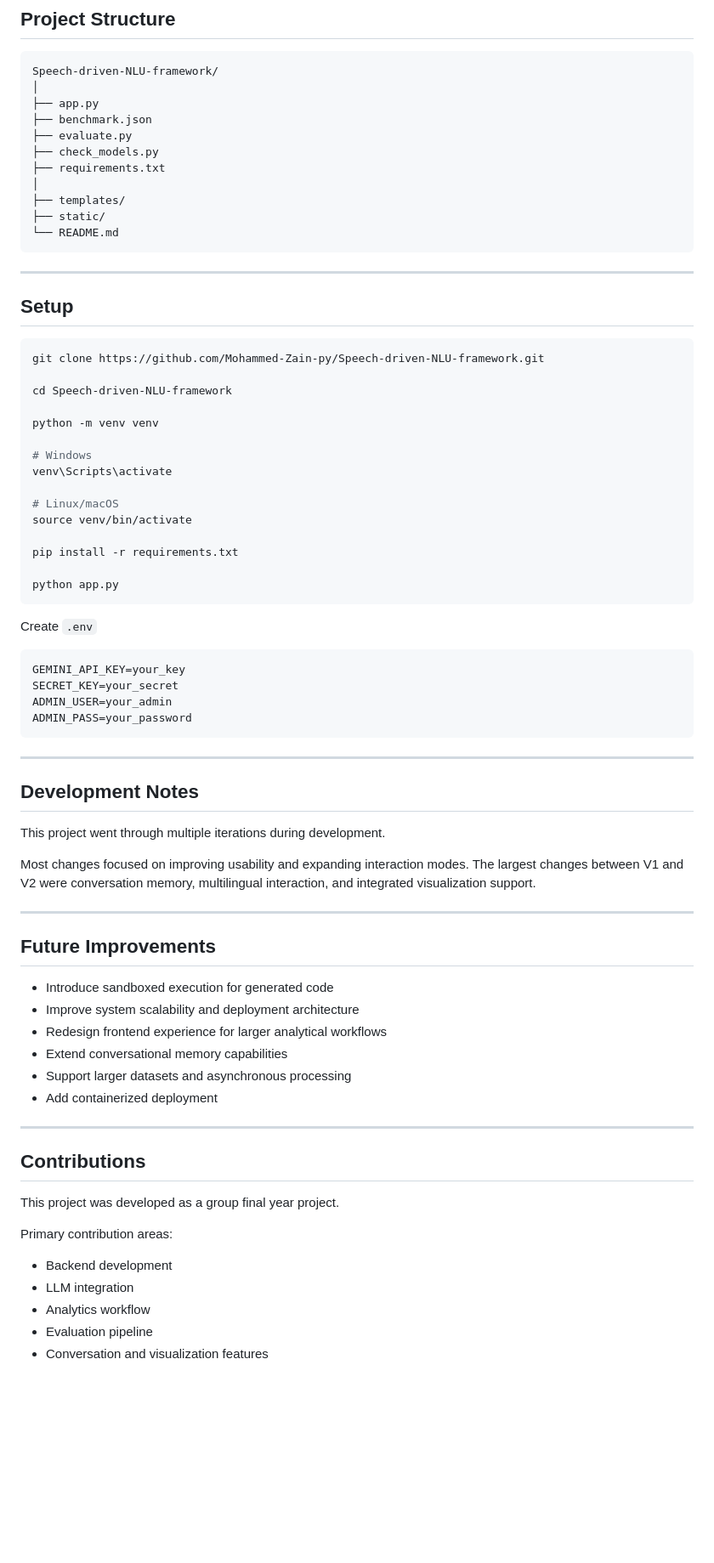
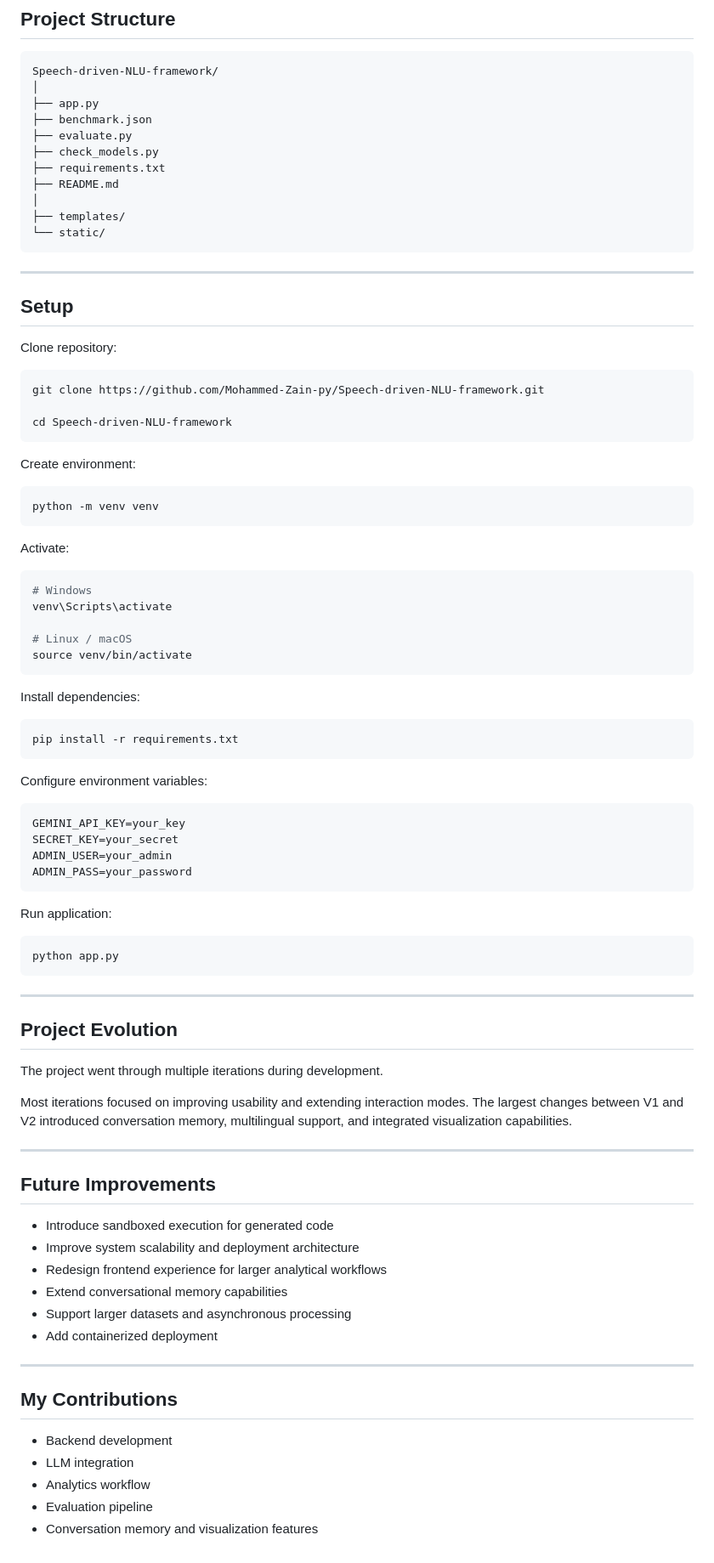
Before and after one commit to Mohammed-Zain-py/Speech-driven-NLU-framework, a Markdown page: README.md, the part around one of its changes. Shown at 85% size. Drawn GitHub-style; blank space fills up the shorter version.

Commit message:
refined project documentation

````diff
--- a/README.md
+++ b/README.md
@@ -85,35 +85,47 @@ Speech-driven-NLU-framework/
 ├── evaluate.py
 ├── check_models.py
 ├── requirements.txt
+├── README.md
 │
 ├── templates/
-├── static/
-└── README.md
+└── static/
 ```
 
 ---
 
 ## Setup
 
+Clone repository:
+
 ```bash
 git clone https://github.com/Mohammed-Zain-py/Speech-driven-NLU-framework.git
 
 cd Speech-driven-NLU-framework
+```
 
+Create environment:
+
+```bash
 python -m venv venv
+```
 
+Activate:
+
+```bash
 # Windows
 venv\Scripts\activate
 
-# Linux/macOS
+# Linux / macOS
 source venv/bin/activate
-
-pip install -r requirements.txt
-
-python app.py
 ```
 
-Create `.env`
+Install dependencies:
+
+```bash
+pip install -r requirements.txt
+```
+
+Configure environment variables:
 
 ```env
 GEMINI_API_KEY=your_key
@@ -122,35 +134,37 @@ ADMIN_USER=your_admin
 ADMIN_PASS=your_password
 ```
 
+Run application:
+
+```bash
+python app.py
+```
+
 ---
 
-## Development Notes
+## Project Evolution
 
-This project went through multiple iterations during development.
+The project went through multiple iterations during development.
 
-Most changes focused on improving usability and expanding interaction modes. The largest changes between V1 and V2 were conversation memory, multilingual interaction, and integrated visualization support.
+Most iterations focused on improving usability and extending interaction modes. The largest changes between V1 and V2 introduced conversation memory, multilingual support, and integrated visualization capabilities.
 
 ---
 
 ## Future Improvements
 
-- Introduce sandboxed execution for generated code
-- Improve system scalability and deployment architecture
-- Redesign frontend experience for larger analytical workflows
-- Extend conversational memory capabilities
-- Support larger datasets and asynchronous processing
-- Add containerized deployment
+* Introduce sandboxed execution for generated code
+* Improve system scalability and deployment architecture
+* Redesign frontend experience for larger analytical workflows
+* Extend conversational memory capabilities
+* Support larger datasets and asynchronous processing
+* Add containerized deployment
 
 ---
 
-## Contributions
-
-This project was developed as a group final year project.
-
-Primary contribution areas:
+## My Contributions
 
 * Backend development
 * LLM integration
 * Analytics workflow
 * Evaluation pipeline
-* Conversation and visualization features
+* Conversation memory and visualization features
````
Also changed, not shown: other parts of README.md (+6 -6 lines).
